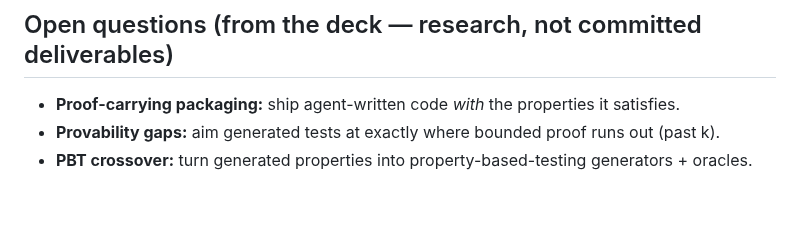
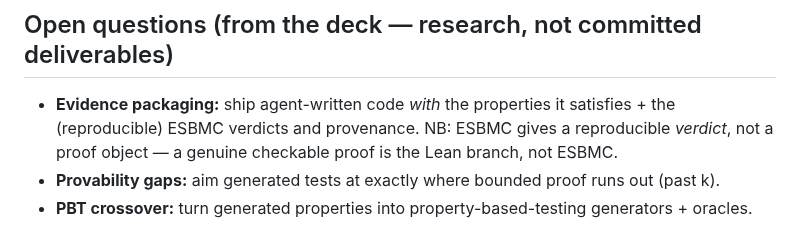
Before and after one commit to pmatos/forseti, a Markdown page: docs/roadmap.md, the part around the change. Rendered like a GitHub page; blank space fills up the shorter version.

```diff
--- a/docs/roadmap.md
+++ b/docs/roadmap.md
@@ -118,6 +118,8 @@ Make it solid and tell the story.
 
 ## Open questions (from the deck — research, not committed deliverables)
 
-- **Proof-carrying packaging:** ship agent-written code *with* the properties it satisfies.
+- **Evidence packaging:** ship agent-written code *with* the properties it satisfies + the
+  (reproducible) ESBMC verdicts and provenance. NB: ESBMC gives a reproducible *verdict*, not a
+  proof object — a genuine checkable proof is the Lean branch, not ESBMC.
 - **Provability gaps:** aim generated tests at exactly where bounded proof runs out (past k).
 - **PBT crossover:** turn generated properties into property-based-testing generators + oracles.
```
Also changed, not shown: docs/design/0001-harness-portability.md (+34 -20 lines).
